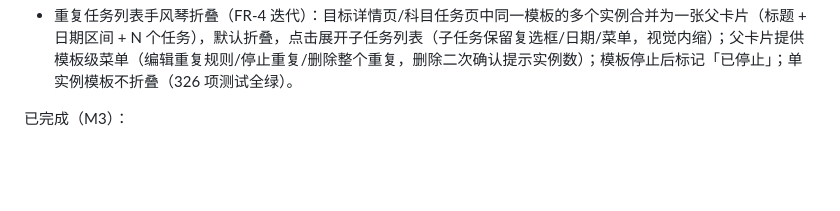
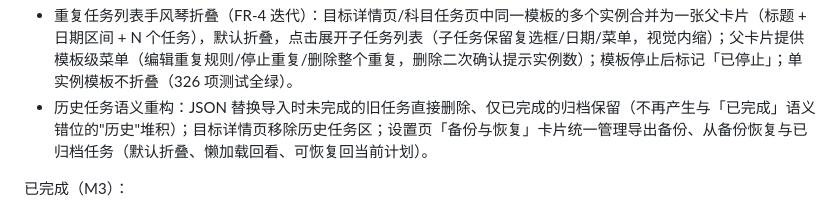
Before and after one commit to xiegaoxiao/timecalc, a Markdown page: README.md, the part around the change. Drawn GitHub-style; blank space fills up the shorter version.

Commit message:
docs: 历史任务语义重构记录（CHANGELOG / README / checklists）
- CHANGELOG 1.2.0 增补「历史任务语义重构」小节（331 项测试）
- README 迭代增强清单补充替换导入/归档区变更
- checklists §14 交付记录

```diff
--- a/README.md
+++ b/README.md
@@ -53,6 +53,7 @@ TimeCalc 是一款本地优先的个人目标与截止日期管理工具，帮
 - 代码审查修复（M4 后）：时长步进长按失控与手势层失效、延期日期选择器越界、覆盖恢复保留关闭行为、备份恢复后详情/科目/重复任务页缓存陈旧、重复任务结束日期校验、批量添加间隔天数「所见≠所存」、间隔序列按绝对复习日解释、路由畸形参数重定向、窗口恢复尺寸下界钳制等 P0/P1/P2 修复（提交 `68df91e`，293 项测试全绿）。
 - 进度页自适应布局重构：页面内容铺满窗口约 95%（消除宽屏左右留白）；今日概览三项等宽横向排布；热力图色块随卡片宽度动态放大铺满；甘特图按 flutter_gantt 布局重构（sticky 目标名列、月份 + ISO 周双刻度表头、网格线），周格宽等分铺满、行高随窗口高度与目标数自适应（不再绑定死高度），整页滚动查看全部行（295 项测试全绿）。
 - 重复任务列表手风琴折叠（FR-4 迭代）：目标详情页/科目任务页中同一模板的多个实例合并为一张父卡片（标题 + 日期区间 + N 个任务），默认折叠，点击展开子任务列表（子任务保留复选框/日期/菜单，视觉内缩）；父卡片提供模板级菜单（编辑重复规则/停止重复/删除整个重复，删除二次确认提示实例数）；模板停止后标记「已停止」；单实例模板不折叠（326 项测试全绿）。
+- 历史任务语义重构：JSON 替换导入时未完成的旧任务直接删除、仅已完成的归档保留（不再产生与「已完成」语义错位的"历史"堆积）；目标详情页移除历史任务区；设置页「备份与恢复」卡片统一管理导出备份、从备份恢复与已归档任务（默认折叠、懒加载回看、可恢复回当前计划）。
 
 已完成（M3）：
 
```
Also changed, not shown: CHANGELOG.md (+9 -0 lines), docs/checklists.md (+8 -0 lines).
